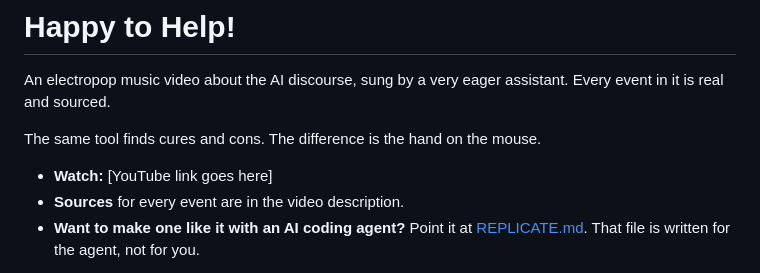
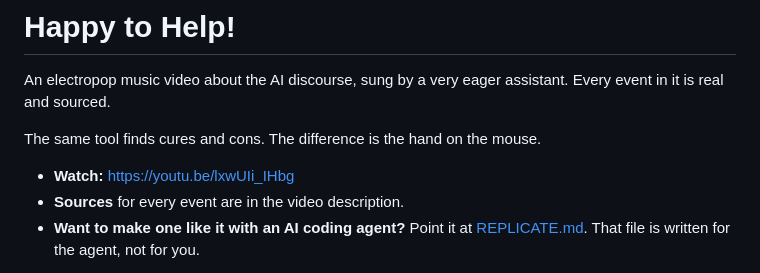
Before and after one commit to LilijoySkyseeker/happy-to-help, a Markdown page: README.md, the part around the change. Drawn GitHub-style.

Commit message:
Add the YouTube link
Co-Authored-By: Claude Opus 5.5 (1M context) <noreply@anthropic.com>
Claude-Session: https://claude.ai/code/session_01DbMEqwGQBDhLoLkSuP4SHM

```diff
--- a/README.md
+++ b/README.md
@@ -4,7 +4,7 @@ An electropop music video about the AI discourse, sung by a very eager assistant
 
 The same tool finds cures and cons. The difference is the hand on the mouse.
 
-- **Watch:** [YouTube link goes here]
+- **Watch:** <https://youtu.be/lxwUIi_IHbg>
 - **Sources** for every event are in the video description.
 - **Want to make one like it with an AI coding agent?** Point it at [REPLICATE.md](REPLICATE.md). That file is written for the agent, not for you.
 
```
